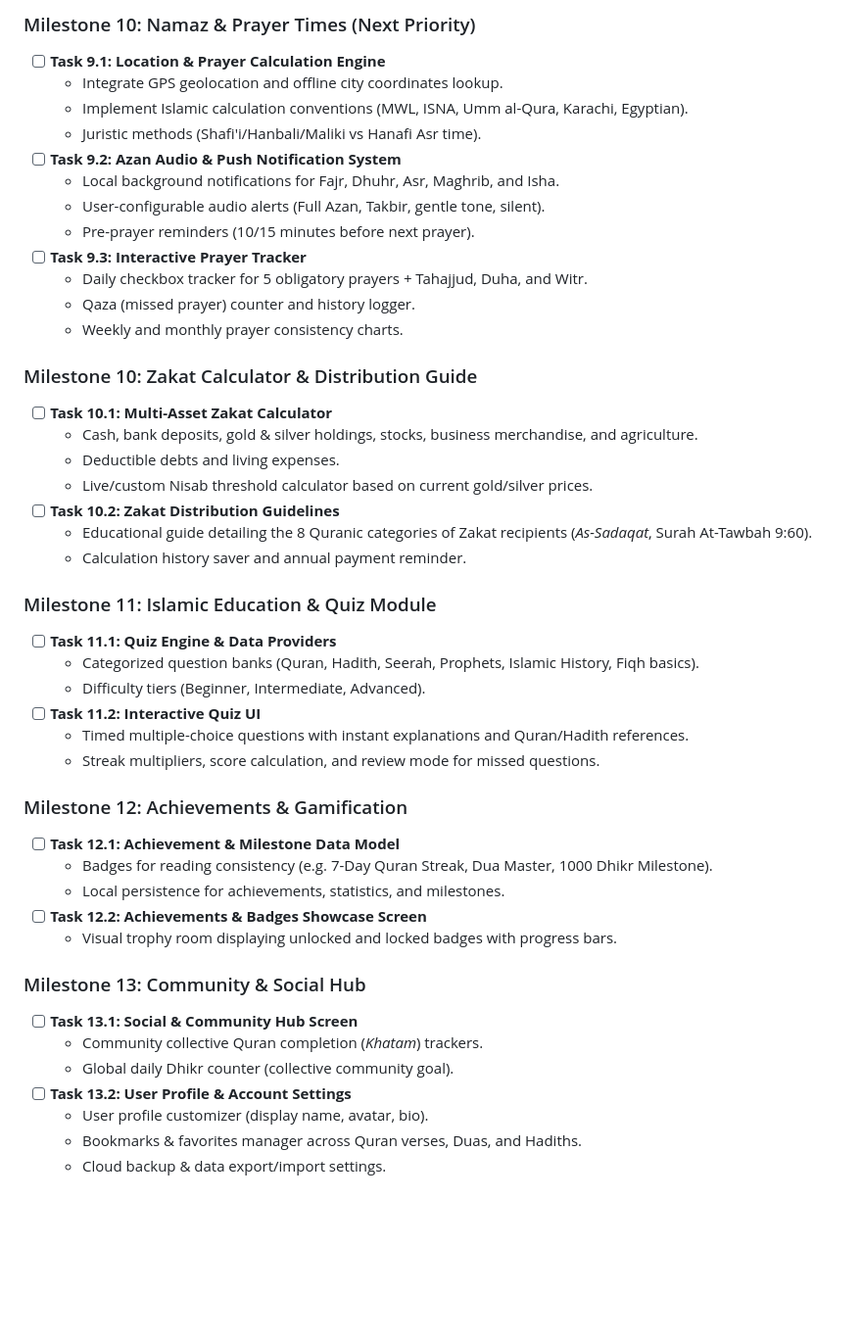
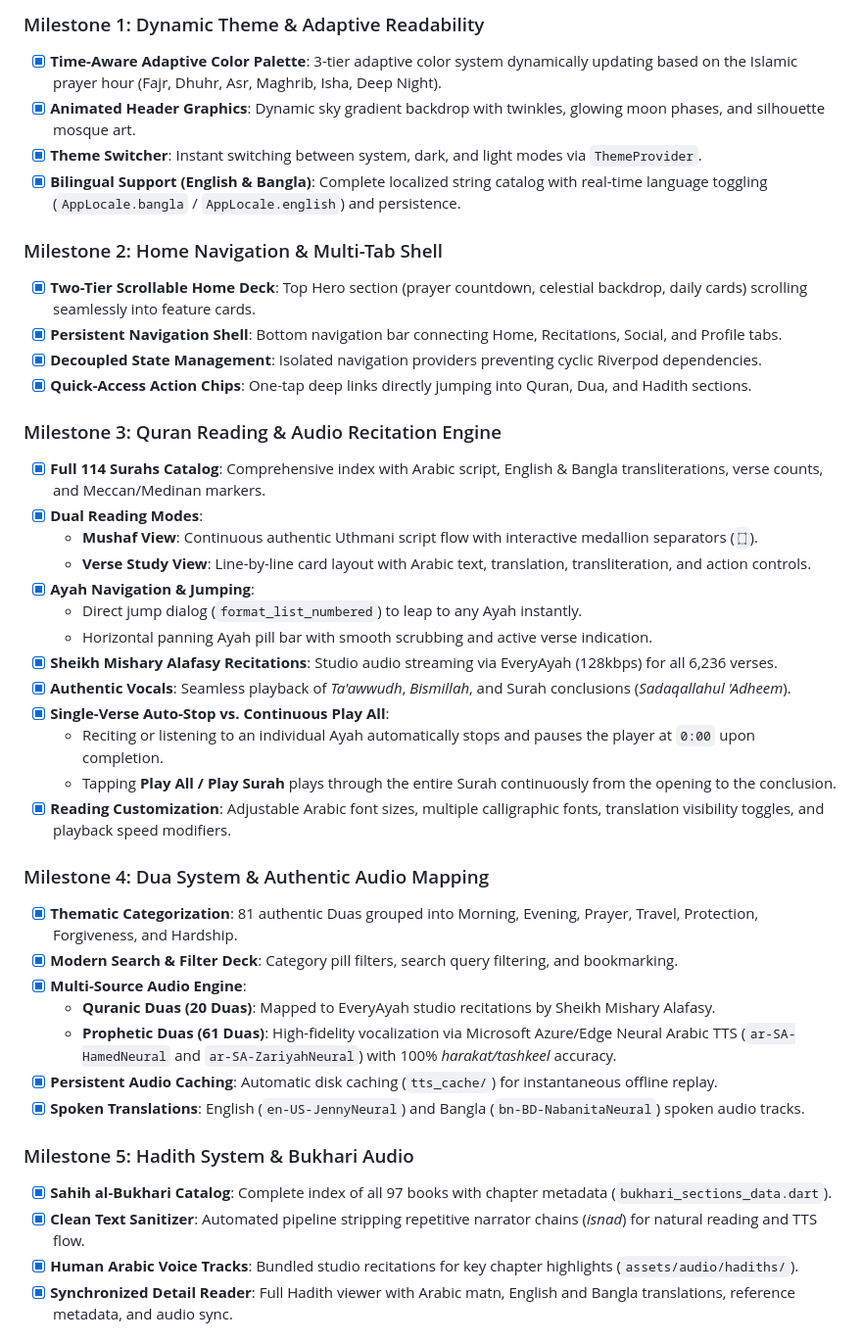
Before and after one commit to SaminYeaserKhan/NEki, a Markdown page: task.md, the part around one of its changes. Shown at 98% size. Rendered like a GitHub page; blank space fills up the shorter version.

Commit message:
docs: overhaul task.md structure, typography, and scannability

```diff
--- a/task.md
+++ b/task.md
@@ -93,48 +42,43 @@ A modern, privacy-focused Islamic companion app built with Flutter, Riverpod, an
 
-### Milestone 10: Namaz & Prayer Times (Next Priority)
-- [ ] **Task 9.1: Location & Prayer Calculation Engine**
-  - Integrate GPS geolocation and offline city coordinates lookup.
-  - Implement Islamic calculation conventions (MWL, ISNA, Umm al-Qura, Karachi, Egyptian).
-  - Juristic methods (Shafi'i/Hanbali/Maliki vs Hanafi Asr time).
-- [ ] **Task 9.2: Azan Audio & Push Notification System**
-  - Local background notifications for Fajr, Dhuhr, Asr, Maghrib, and Isha.
-  - User-configurable audio alerts (Full Azan, Takbir, gentle tone, silent).
-  - Pre-prayer reminders (10/15 minutes before next prayer).
-- [ ] **Task 9.3: Interactive Prayer Tracker**
-  - Daily checkbox tracker for 5 obligatory prayers + Tahajjud, Duha, and Witr.
-  - Qaza (missed prayer) counter and history logger.
-  - Weekly and monthly prayer consistency charts.
+### Milestone 1: Dynamic Theme & Adaptive Readability
+- [x] **Time-Aware Adaptive Color Palette**: 3-tier adaptive color system dynamically updating based on the Islamic prayer hour (Fajr, Dhuhr, Asr, Maghrib, Isha, Deep Night).
+- [x] **Animated Header Graphics**: Dynamic sky gradient backdrop with twinkles, glowing moon phases, and silhouette mosque art.
+- [x] **Theme Switcher**: Instant switching between system, dark, and light modes via `ThemeProvider`.
+- [x] **Bilingual Support (English & Bangla)**: Complete localized string catalog with real-time language toggling (`AppLocale.bangla` / `AppLocale.english`) and persistence.
 
-### Milestone 10: Zakat Calculator & Distribution Guide
-- [ ] **Task 10.1: Multi-Asset Zakat Calculator**
-  - Cash, bank deposits, gold & silver holdings, stocks, business merchandise, and agriculture.
-  - Deductible debts and living expenses.
-  - Live/custom Nisab threshold calculator based on current gold/silver prices.
-- [ ] **Task 10.2: Zakat Distribution Guidelines**
-  - Educational guide detailing the 8 Quranic categories of Zakat recipients (*As-Sadaqat*, Surah At-Tawbah 9:60).
-  - Calculation history saver and annual payment reminder.
+### Milestone 2: Home Navigation & Multi-Tab Shell
+- [x] **Two-Tier Scrollable Home Deck**: Top Hero section (prayer countdown, celestial backdrop, daily cards) scrolling seamlessly into feature cards.
+- [x] **Persistent Navigation Shell**: Bottom navigation bar connecting Home, Recitations, Social, and Profile tabs.
+- [x] **Decoupled State Management**: Isolated navigation providers preventing cyclic Riverpod dependencies.
+- [x] **Quick-Access Action Chips**: One-tap deep links directly jumping into Quran, Dua, and Hadith sections.
 
-### Milestone 11: Islamic Education & Quiz Module
-- [ ] **Task 11.1: Quiz Engine & Data Providers**
-  - Categorized question banks (Quran, Hadith, Seerah, Prophets, Islamic History, Fiqh basics).
-  - Difficulty tiers (Beginner, Intermediate, Advanced).
-- [ ] **Task 11.2: Interactive Quiz UI**
-  - Timed multiple-choice questions with instant explanations and Quran/Hadith references.
-  - Streak multipliers, score calculation, and review mode for missed questions.
+### Milestone 3: Quran Reading & Audio Recitation Engine
+- [x] **Full 114 Surahs Catalog**: Comprehensive index with Arabic script, English & Bangla transliterations, verse counts, and Meccan/Medinan markers.
+- [x] **Dual Reading Modes**:
+  - **Mushaf View**: Continuous authentic Uthmani script flow with interactive medallion separators (`۝`).
+  - **Verse Study View**: Line-by-line card layout with Arabic text, translation, transliteration, and action controls.
+- [x] **Ayah Navigation & Jumping**:
+  - Direct jump dialog (`format_list_numbered`) to leap to any Ayah instantly.
+  - Horizontal panning Ayah pill bar with smooth scrubbing and active verse indication.
+- [x] **Sheikh Mishary Alafasy Recitations**: Studio audio streaming via EveryAyah (128kbps) for all 6,236 verses.
+- [x] **Authentic Vocals**: Seamless playback of *Ta'awwudh*, *Bismillah*, and Surah conclusions (*Sadaqallahul 'Adheem*).
+- [x] **Single-Verse Auto-Stop vs. Continuous Play All**:
+  - Reciting or listening to an individual Ayah automatically stops and pauses the player at `0:00` upon completion.
+  - Tapping **Play All / Play Surah** plays through the entire Surah continuously from the opening to the conclusion.
+- [x] **Reading Customization**: Adjustable Arabic font sizes, multiple calligraphic fonts, translation visibility toggles, and playback speed modifiers.
 
-### Milestone 12: Achievements & Gamification
-- [ ] **Task 12.1: Achievement & Milestone Data Model**
-  - Badges for reading consistency (e.g. 7-Day Quran Streak, Dua Master, 1000 Dhikr Milestone).
-  - Local persistence for achievements, statistics, and milestones.
-- [ ] **Task 12.2: Achievements & Badges Showcase Screen**
-  - Visual trophy room displaying unlocked and locked badges with progress bars.
+### Milestone 4: Dua System & Authentic Audio Mapping
+- [x] **Thematic Categorization**: 81 authentic Duas grouped into Morning, Evening, Prayer, Travel, Protection, Forgiveness, and Hardship.
+- [x] **Modern Search & Filter Deck**: Category pill filters, search query filtering, and bookmarking.
+- [x] **Multi-Source Audio Engine**:
+  - **Quranic Duas (20 Duas)**: Mapped to EveryAyah studio recitations by Sheikh Mishary Alafasy.
+  - **Prophetic Duas (61 Duas)**: High-fidelity vocalization via Microsoft Azure/Edge Neural Arabic TTS (`ar-SA-HamedNeural` and `ar-SA-ZariyahNeural`) with 100% *harakat/tashkeel* accuracy.
+- [x] **Persistent Audio Caching**: Automatic disk caching (`tts_cache/`) for instantaneous offline replay.
+- [x] **Spoken Translations**: English (`en-US-JennyNeural`) and Bangla (`bn-BD-NabanitaNeural`) spoken audio tracks.
 
-### Milestone 13: Community & Social Hub
-- [ ] **Task 13.1: Social & Community Hub Screen**
-  - Community collective Quran completion (*Khatam*) trackers.
-  - Global daily Dhikr counter (collective community goal).
-- [ ] **Task 13.2: User Profile & Account Settings**
-  - User profile customizer (display name, avatar, bio).
-  - Bookmarks & favorites manager across Quran verses, Duas, and Hadiths.
-  - Cloud backup & data export/import settings.
+### Milestone 5: Hadith System & Bukhari Audio
+- [x] **Sahih al-Bukhari Catalog**: Complete index of all 97 books with chapter metadata (`bukhari_sections_data.dart`).
+- [x] **Clean Text Sanitizer**: Automated pipeline stripping repetitive narrator chains (*isnad*) for natural reading and TTS flow.
+- [x] **Human Arabic Voice Tracks**: Bundled studio recitations for key chapter highlights (`assets/audio/hadiths/`).
+- [x] **Synchronized Detail Reader**: Full Hadith viewer with Arabic matn, English and Bangla translations, reference metadata, and audio sync.
 
```
Also changed, not shown: other parts of task.md (+155 -106 lines).
